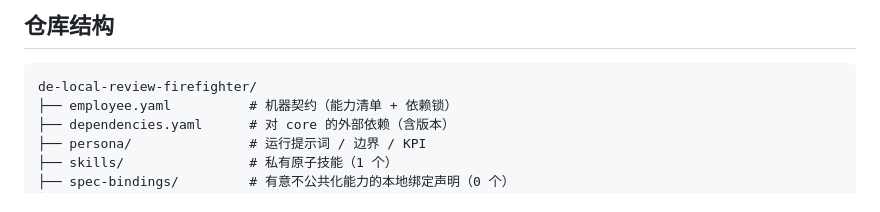
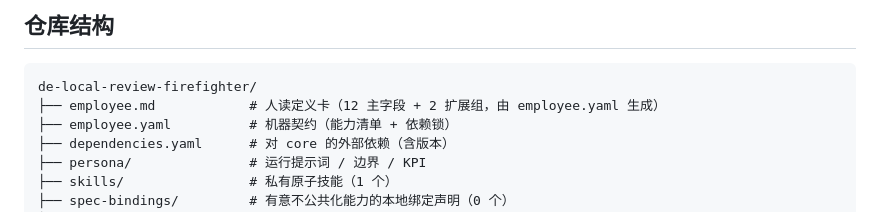
Before and after one commit to xiaobandi/de-local-review-firefighter, a Markdown page: README.md, the part around one of its changes. GitHub-like rendering.

````diff
--- a/README.md
+++ b/README.md
@@ -58,6 +64,7 @@ python3 tests/run.py            # 先跑一遍自检，确认环境与契约都
 
 ```text
 de-local-review-firefighter/
+├── employee.md            # 人读定义卡（12 主字段 + 2 扩展组，由 employee.yaml 生成）
 ├── employee.yaml          # 机器契约（能力清单 + 依赖锁）
 ├── dependencies.yaml      # 对 core 的外部依赖（含版本）
 ├── persona/               # 运行提示词 / 边界 / KPI
````
Also changed, not shown: other parts of README.md (+6 -0 lines), employee.md (added, +109 -0 lines).
